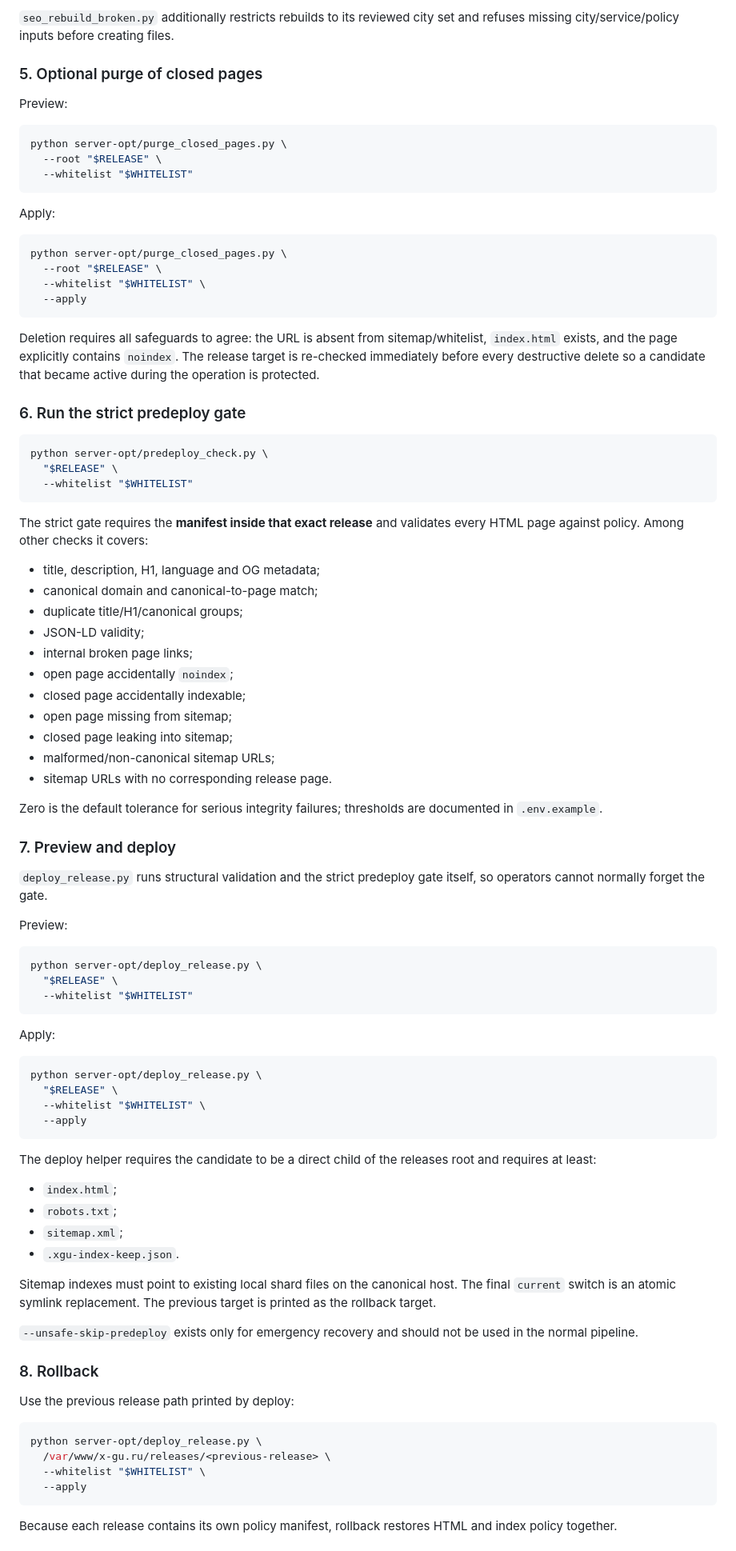
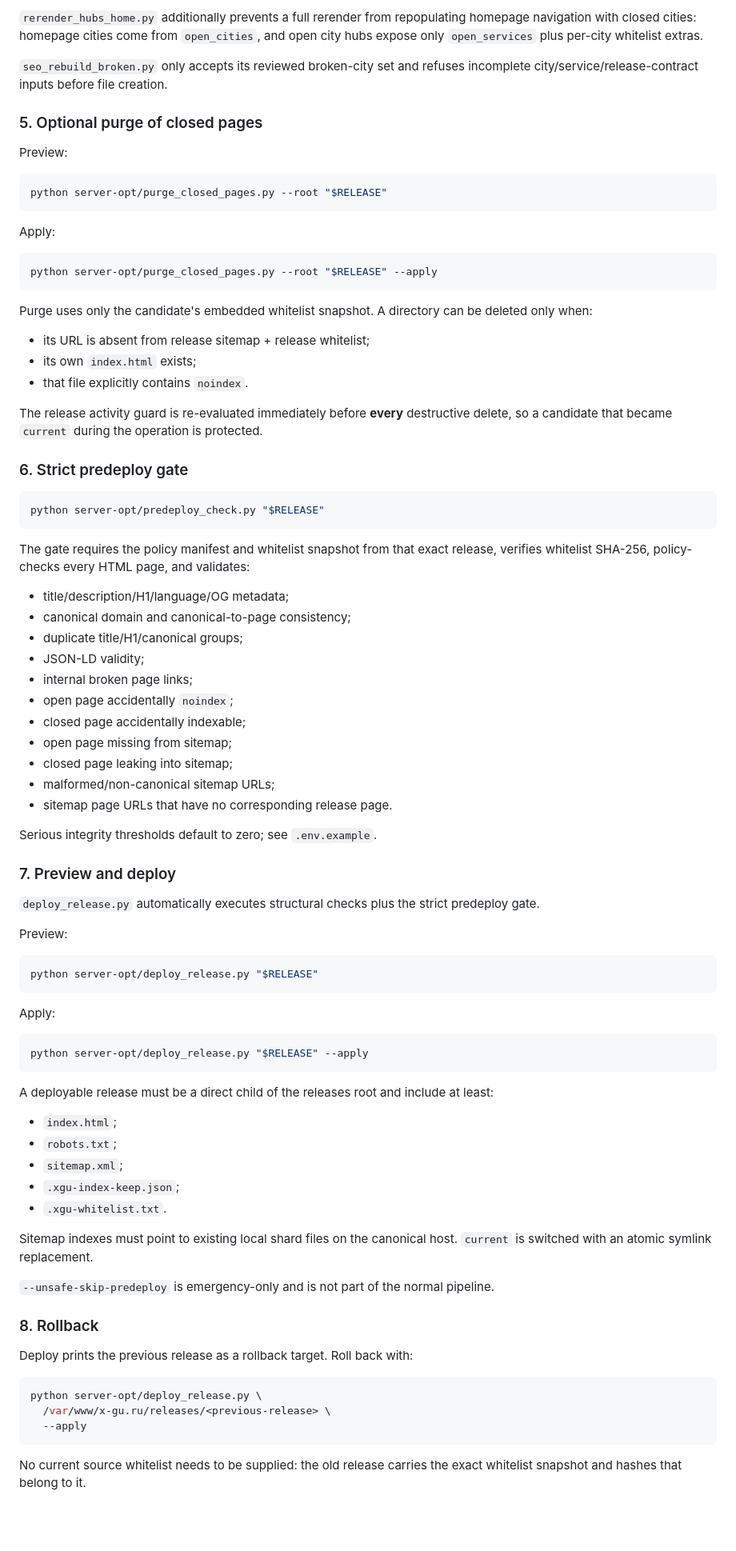
Before and after one commit to tashev11/x-gu-ru, a Markdown page: README.md, the part around one of its changes. Shown at 80% size. Rendered like a GitHub page; blank space fills up the shorter version.

````diff
--- a/README.md
+++ b/README.md
@@ -157,39 +179,40 @@ Candidate render/rebuild commands require the candidate's `.xgu-index-keep.json`
 
-`seo_rebuild_broken.py` additionally restricts rebuilds to its reviewed city set and refuses missing city/service/policy inputs before creating files.
+`rerender_hubs_home.py` additionally prevents a full rerender from repopulating homepage navigation with closed cities: homepage cities come from `open_cities`, and open city hubs expose only `open_services` plus per-city whitelist extras.
+
+`seo_rebuild_broken.py` only accepts its reviewed broken-city set and refuses incomplete city/service/release-contract inputs before file creation.
 
 ### 5. Optional purge of closed pages
 
 Preview:
 
 ```bash
-python server-opt/purge_closed_pages.py \
-  --root "$RELEASE" \
-  --whitelist "$WHITELIST"
+python server-opt/purge_closed_pages.py --root "$RELEASE"
 ```
 
 Apply:
 
 ```bash
-python server-opt/purge_closed_pages.py \
-  --root "$RELEASE" \
-  --whitelist "$WHITELIST" \
-  --apply
+python server-opt/purge_closed_pages.py --root "$RELEASE" --apply
 ```
 
-Deletion requires all safeguards to agree: the URL is absent from sitemap/whitelist, `index.html` exists, and the page explicitly contains `noindex`. The release target is re-checked immediately before every destructive delete so a candidate that became active during the operation is protected.
+Purge uses only the candidate's embedded whitelist snapshot. A directory can be deleted only when:
 
-### 6. Run the strict predeploy gate
+- its URL is absent from release sitemap + release whitelist;
+- its own `index.html` exists;
+- that file explicitly contains `noindex`.
+
+The release activity guard is re-evaluated immediately before **every** destructive delete, so a candidate that became `current` during the operation is protected.
+
+### 6. Strict predeploy gate
 
 ```bash
-python server-opt/predeploy_check.py \
-  "$RELEASE" \
-  --whitelist "$WHITELIST"
+python server-opt/predeploy_check.py "$RELEASE"
 ```
 
-The strict gate requires the **manifest inside that exact release** and validates every HTML page against policy. Among other checks it covers:
+The gate requires the policy manifest and whitelist snapshot from that exact release, verifies whitelist SHA-256, policy-checks every HTML page, and validates:
 
-- title, description, H1, language and OG metadata;
-- canonical domain and canonical-to-page match;
+- title/description/H1/language/OG metadata;
+- canonical domain and canonical-to-page consistency;
 - duplicate title/H1/canonical groups;
 - JSON-LD validity;
 - internal broken page links;
@@ -198,52 +221,47 @@ The strict gate requires the **manifest inside that exact release** and validate
 - open page missing from sitemap;
 - closed page leaking into sitemap;
 - malformed/non-canonical sitemap URLs;
-- sitemap URLs with no corresponding release page.
+- sitemap page URLs that have no corresponding release page.
 
-Zero is the default tolerance for serious integrity failures; thresholds are documented in `.env.example`.
+Serious integrity thresholds default to zero; see `.env.example`.
 
 ### 7. Preview and deploy
 
-`deploy_release.py` runs structural validation and the strict predeploy gate itself, so operators cannot normally forget the gate.
+`deploy_release.py` automatically executes structural checks plus the strict predeploy gate.
 
 Preview:
 
 ```bash
-python server-opt/deploy_release.py \
-  "$RELEASE" \
-  --whitelist "$WHITELIST"
+python server-opt/deploy_release.py "$RELEASE"
 ```
 
 Apply:
 
 ```bash
-python server-opt/deploy_release.py \
-  "$RELEASE" \
-  --whitelist "$WHITELIST" \
-  --apply
+python server-opt/deploy_release.py "$RELEASE" --apply
 ```
 
-The deploy helper requires the candidate to be a direct child of the releases root and requires at least:
+A deployable release must be a direct child of the releases root and include at least:
 
 - `index.html`;
 - `robots.txt`;
 - `sitemap.xml`;
-- `.xgu-index-keep.json`.
+- `.xgu-index-keep.json`;
+- `.xgu-whitelist.txt`.
 
-Sitemap indexes must point to existing local shard files on the canonical host. The final `current` switch is an atomic symlink replacement. The previous target is printed as the rollback target.
+Sitemap indexes must point to existing local shard files on the canonical host. `current` is switched with an atomic symlink replacement.
 
-`--unsafe-skip-predeploy` exists only for emergency recovery and should not be used in the normal pipeline.
+`--unsafe-skip-predeploy` is emergency-only and is not part of the normal pipeline.
 
 ### 8. Rollback
 
-Use the previous release path printed by deploy:
+Deploy prints the previous release as a rollback target. Roll back with:
 
 ```bash
 python server-opt/deploy_release.py \
   /var/www/x-gu.ru/releases/<previous-release> \
-  --whitelist "$WHITELIST" \
   --apply
 ```
 
-Because each release contains its own policy manifest, rollback restores HTML and index policy together.
+No current source whitelist needs to be supplied: the old release carries the exact whitelist snapshot and hashes that belong to it.
 
````
Also changed, not shown: other parts of README.md (+102 -80 lines).
